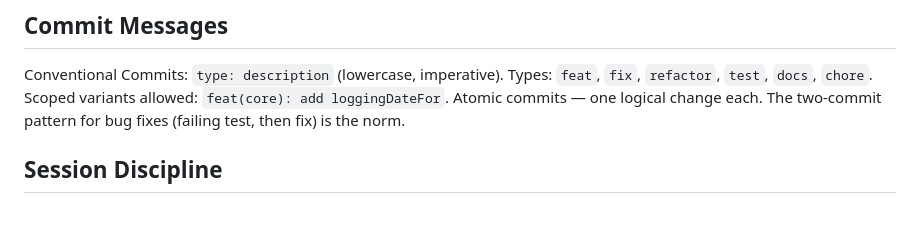
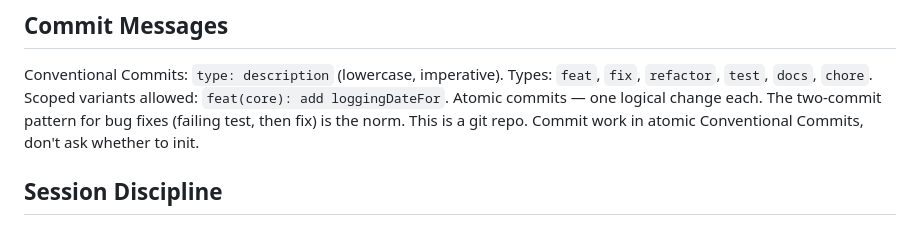
Before and after one commit to nicholasbraun/Journalo, a Markdown page: CLAUDE.md, the part around the change. Drawn GitHub-style.

Commit message:
chore: update CLAUDE.md

```diff
--- a/CLAUDE.md
+++ b/CLAUDE.md
@@ -149,6 +149,7 @@ Conventional Commits: `type: description` (lowercase, imperative).
 Types: `feat`, `fix`, `refactor`, `test`, `docs`, `chore`. Scoped variants
 allowed: `feat(core): add loggingDateFor`. Atomic commits — one logical change
 each. The two-commit pattern for bug fixes (failing test, then fix) is the norm.
+This is a git repo. Commit work in atomic Conventional Commits, don't ask whether to init.
 
 ## Session Discipline
 
```
